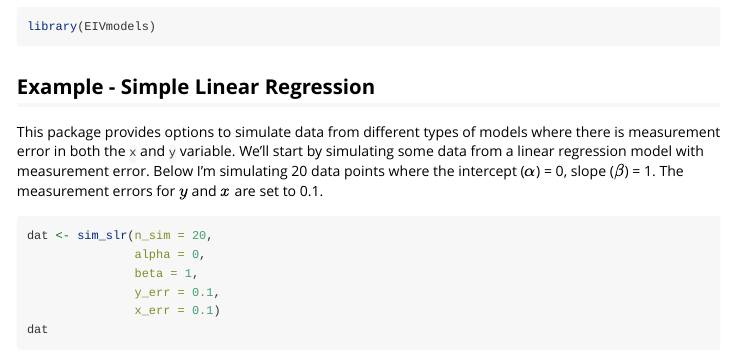
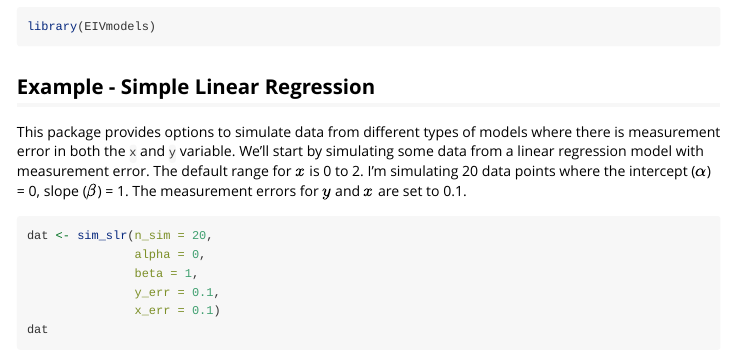
Before and after one commit to ncahill89/EIVmodels, an R Markdown document (vignettes/eivmodels.Rmd): the page in a window 1100 px wide, from 200 px down. Rendered offline with R 4.5, knitr and Pandoc, with nearby package versions; code that draws random numbers runs with fixed seeds of ours; some code elsewhere in the file could not run offline; common packages that the code uses without loading them are loaded.

Commit message:
Update eivmodels.Rmd

````diff
--- a/vignettes/eivmodels.Rmd
+++ b/vignettes/eivmodels.Rmd
@@ -19,8 +19,7 @@ library(EIVmodels)
 
 ## Example - Simple Linear Regression
 
-This package provides options to simulate data from different types of models where there is measurement error in both the `x` and `y` variable. We'll start by simulating some data from a linear regression model with measurement error. Below I'm simulating 20 data points where the intercept ($\alpha$) = 0, slope ($\beta$) = 1. The measurement errors for $y$ and $x$ are set to 0.1.
-
+This package provides options to simulate data from different types of models where there is measurement error in both the `x` and `y` variable. We'll start by simulating some data from a linear regression model with measurement error. The default range for $x$ is 0 to 2. I'm simulating 20 data points where the intercept ($\alpha$) = 0, slope ($\beta$) = 1. The measurement errors for $y$ and $x$ are set to 0.1.
 ```{r}
 dat <- sim_slr(n_sim = 20,
                alpha = 0,
````
